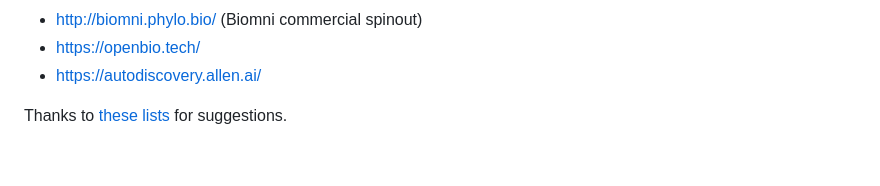
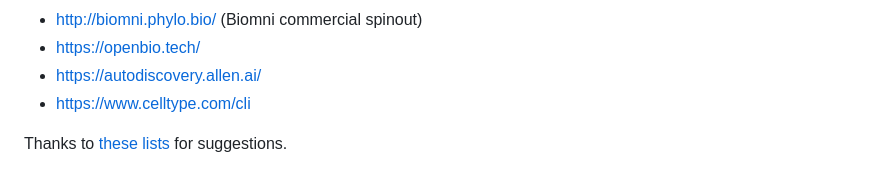
Before and after one commit to agitter/openadmet-expansionrx-challenge, a Markdown page: README.md, the part around the change. Drawn GitHub-style.

Commit message:
Add CellType CLI

```diff
--- a/README.md
+++ b/README.md
@@ -259,5 +259,6 @@ Note that from the initial submission on 2025-12-08 and the resubmission on 2026
 - http://biomni.phylo.bio/ (Biomni commercial spinout)
 - https://openbio.tech/
 - https://autodiscovery.allen.ai/
+- https://www.celltype.com/cli
 
 Thanks to [these](https://x.com/jermdemo/status/2016894814504309206) [lists](https://x.com/rkosai/status/1973850436848525409) for suggestions.
```
